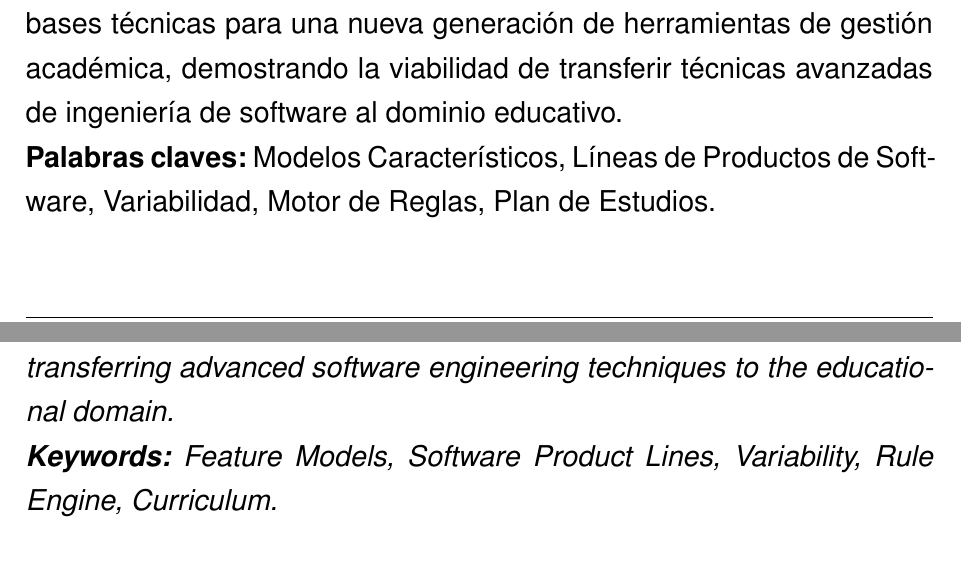
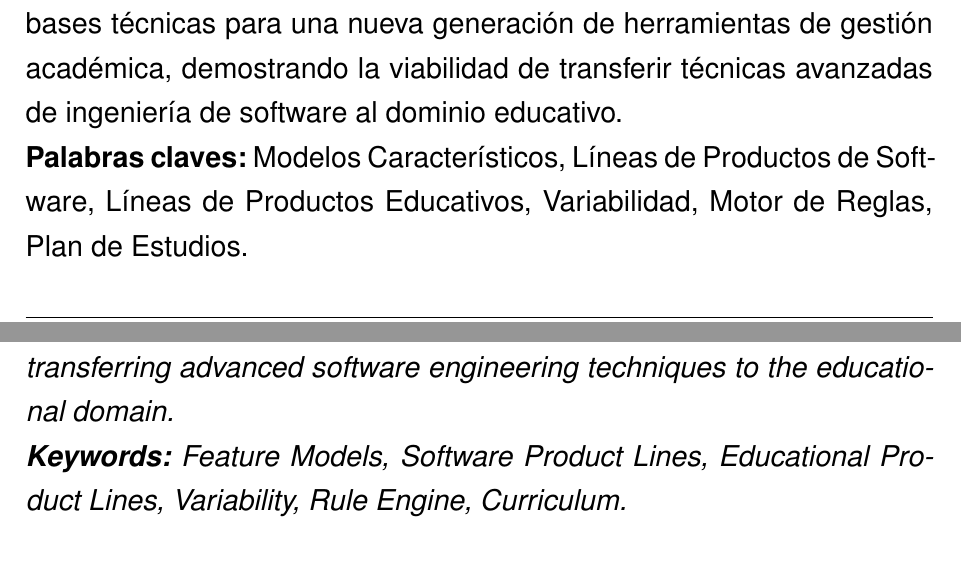
Before and after one commit to Jose-luis-echemendia/latex-projects, a LaTeX document (PID_V/main.tex, which reads PID_V/summary.tex): two parts of pages 2 and 3 of 22, joined at a grey line, cut so that both start at the same text. Compiled offline with pdfLaTeX.

Commit message:
add palabra clave

```diff
--- a/PID_V/summary.tex
+++ b/PID_V/summary.tex
@@ -23,12 +23,12 @@ desarrollo sienta las bases técnicas para una nueva generación de herramientas
 gestión académica, demostrando la viabilidad de transferir técnicas avanzadas de
 ingeniería de software al dominio educativo.\\
 \textbf{Palabras claves:} Modelos Característicos, Líneas de Productos de
-Software, Variabilidad, Motor de Reglas, Plan de Estudios.
+Software, Líneas de Productos Educativos, Variabilidad, Motor de Reglas, Plan de Estudios.
 }
 % RESUMEN EN INGLÉS
 {
 In the context of rapid technological evolution, Higher Education faces the challenge of designing flexible Study Plans that respond to the demand for specialized professional profiles. This research addresses this problem by applying the principles of Software Product Line Engineering (SPL) and Feature Models (FM) to the domain of curriculum planning.\\
 The work focuses on the design, implementation, and validation of a backend that allows academic managers to model curricula as "Educational Product Lines". The system implements a RESTful API that serves as the core for the creation, analysis, validation, and configuration of FMs. The server architecture manages the business logic to represent subjects as features and relationships of obligation, optionality, and prerequisites as formal constraints, ensuring data consistency and integrity through an efficient rule engine and an optimized data model.\\
 The main result is a specialized backend service that not only supports the modeling and persistence of FMs adapted to the educational field but also provides the computational basis for automating the generation and validation of diverse and consistent Study Plans from a common trunk. This development lays the technical foundations for a new generation of academic management tools, demonstrating the feasibility of transferring advanced software engineering techniques to the educational domain.\\
-\textbf{Keywords:} Feature Models, Software Product Lines, Variability, Rule Engine, Curriculum.
+\textbf{Keywords:} Feature Models, Software Product Lines, Educational Product Lines, Variability, Rule Engine, Curriculum.
 }
```
Also changed, not shown: PID_V/main.pdf, 3 other files.
